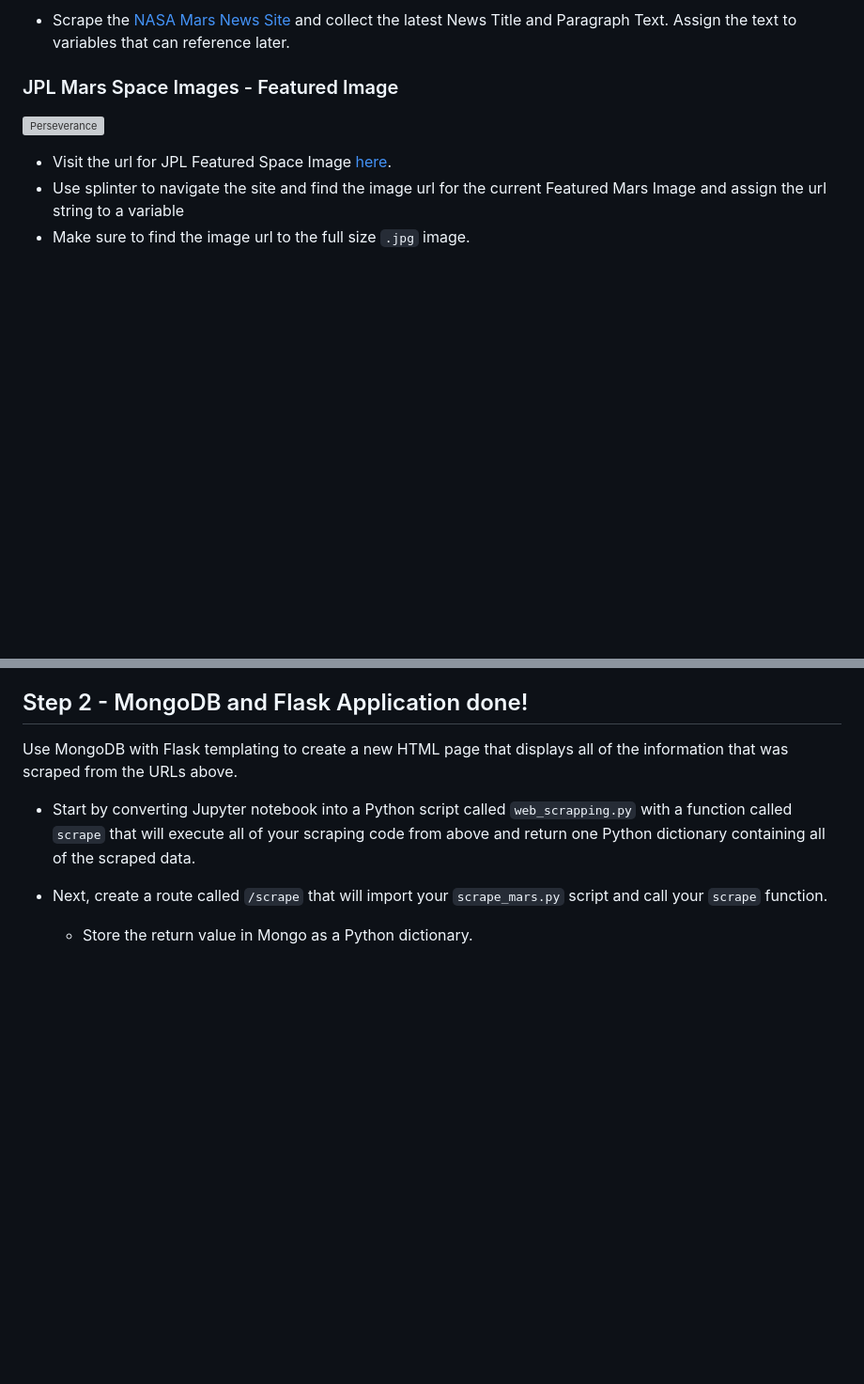
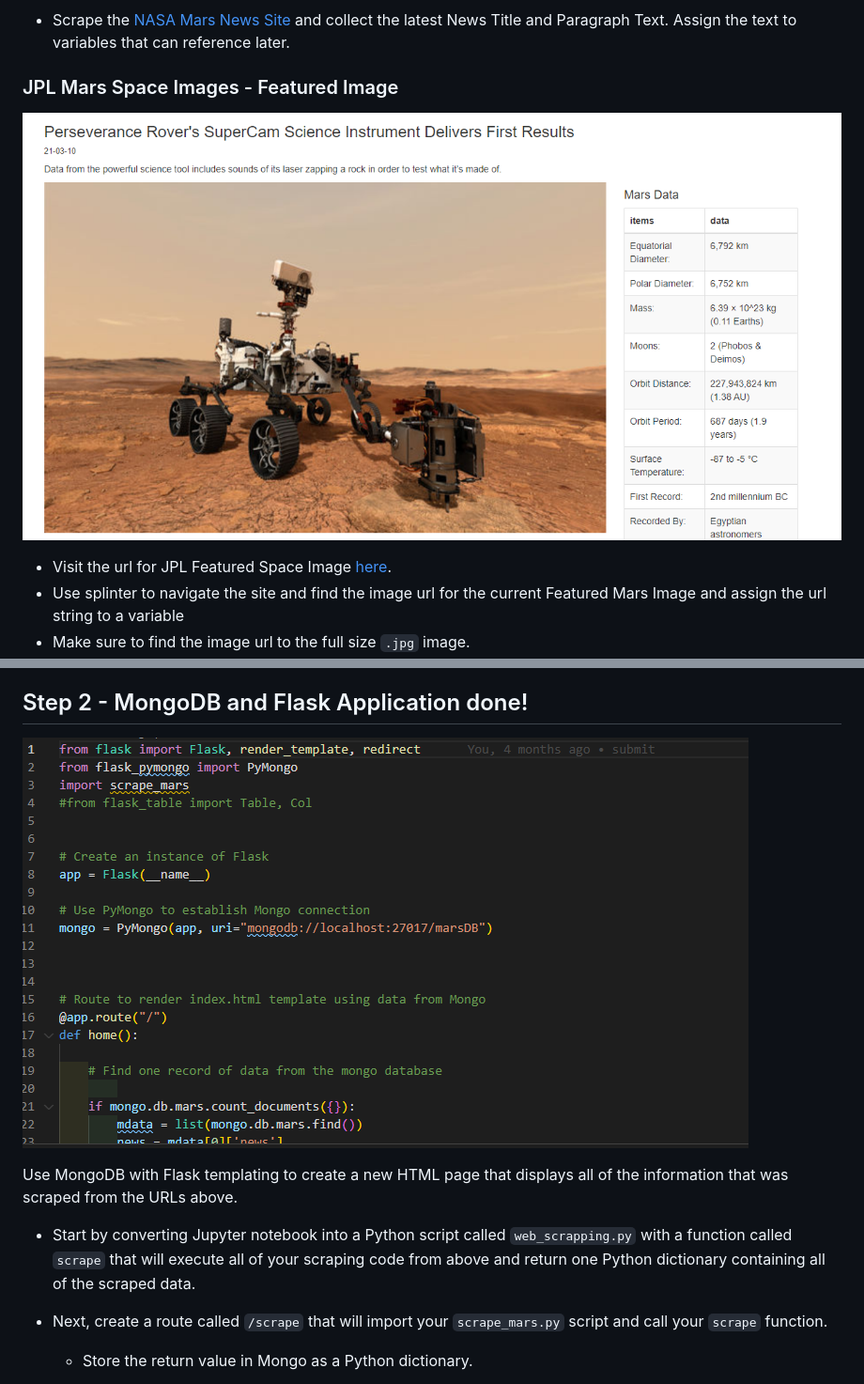
Before and after one commit to tonyzhao668/web_scrapping_challenge, a Markdown page: README.md, 2 parts joined by grey strips. Shown: that part at 94% size. GitHub-like rendering; pictures changed too: screenshots/app.PNG (added); blank space fills up the shorter version; grey boxes are pictures that could not be loaded.

Commit message:
pics updated

```diff
--- a/README.md
+++ b/README.md
@@ -16,7 +16,7 @@ Create a Jupyter Notebook file called `web_scrapping.ipynb` and use this to comp
 
 ### JPL Mars Space Images - Featured Image
 
-![Perseverance](screenshots/perseverance.PNG)
+![Perseverance](screenshots/pers.PNG)
 
 * Visit the url for JPL Featured Space Image [here](https://data-class-jpl-space.s3.amazonaws.com/JPL_Space/index.html).
 * Use splinter to navigate the site and find the image url for the current Featured Mars Image and assign the url string to a variable
@@ -43,6 +43,8 @@ Create a Jupyter Notebook file called `web_scrapping.ipynb` and use this to comp
 
 ## Step 2 - MongoDB and Flask Application done!
 
+![Flask App](screenshots/app.PNG)
+
 Use MongoDB with Flask templating to create a new HTML page that displays all of the information that was scraped from the URLs above.
 
 * Start by converting Jupyter notebook into a Python script called `web_scrapping.py` with a function called `scrape` that will execute all of your scraping code from above and return one Python dictionary containing all of the scraped data.
```
Also changed, not shown: screenshots/pers.PNG (renamed from screenshots/perserverance.PNG).
